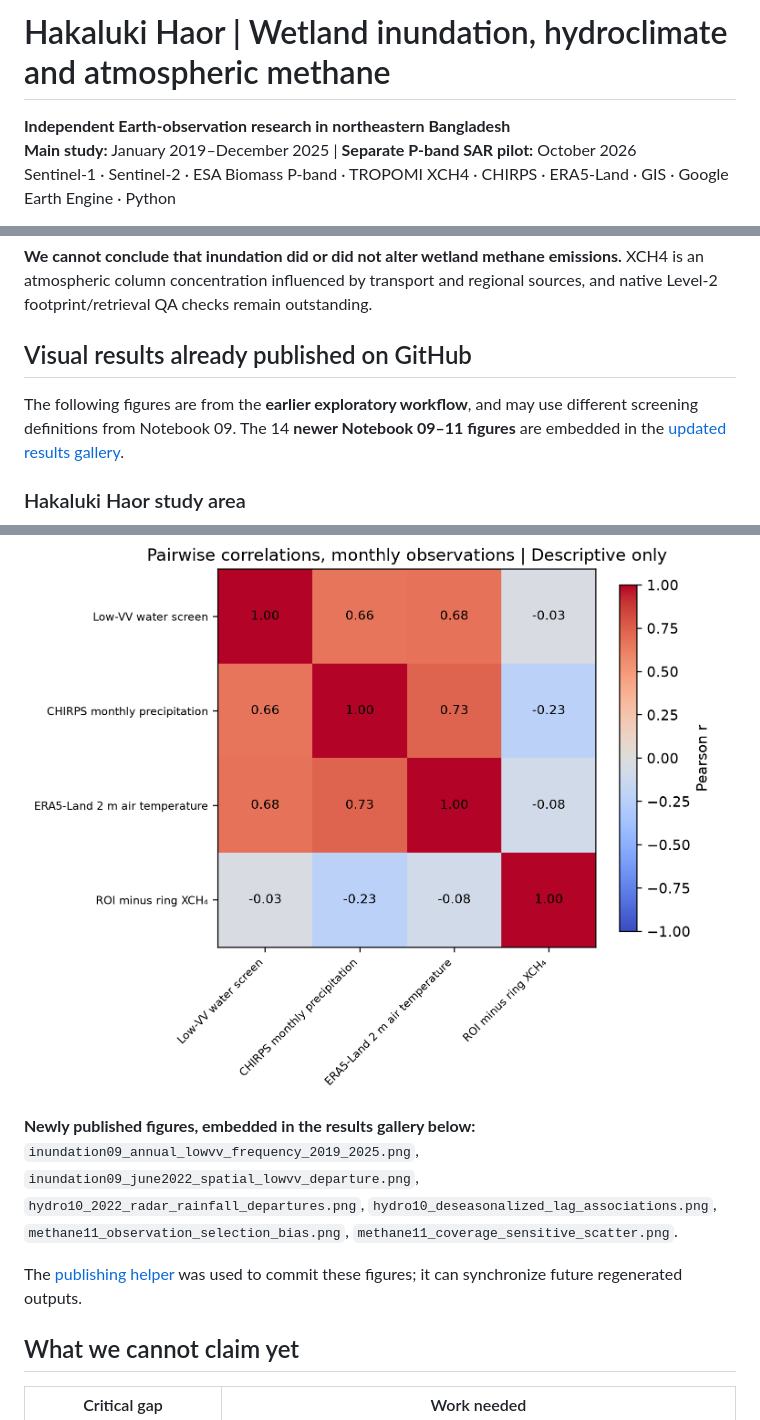
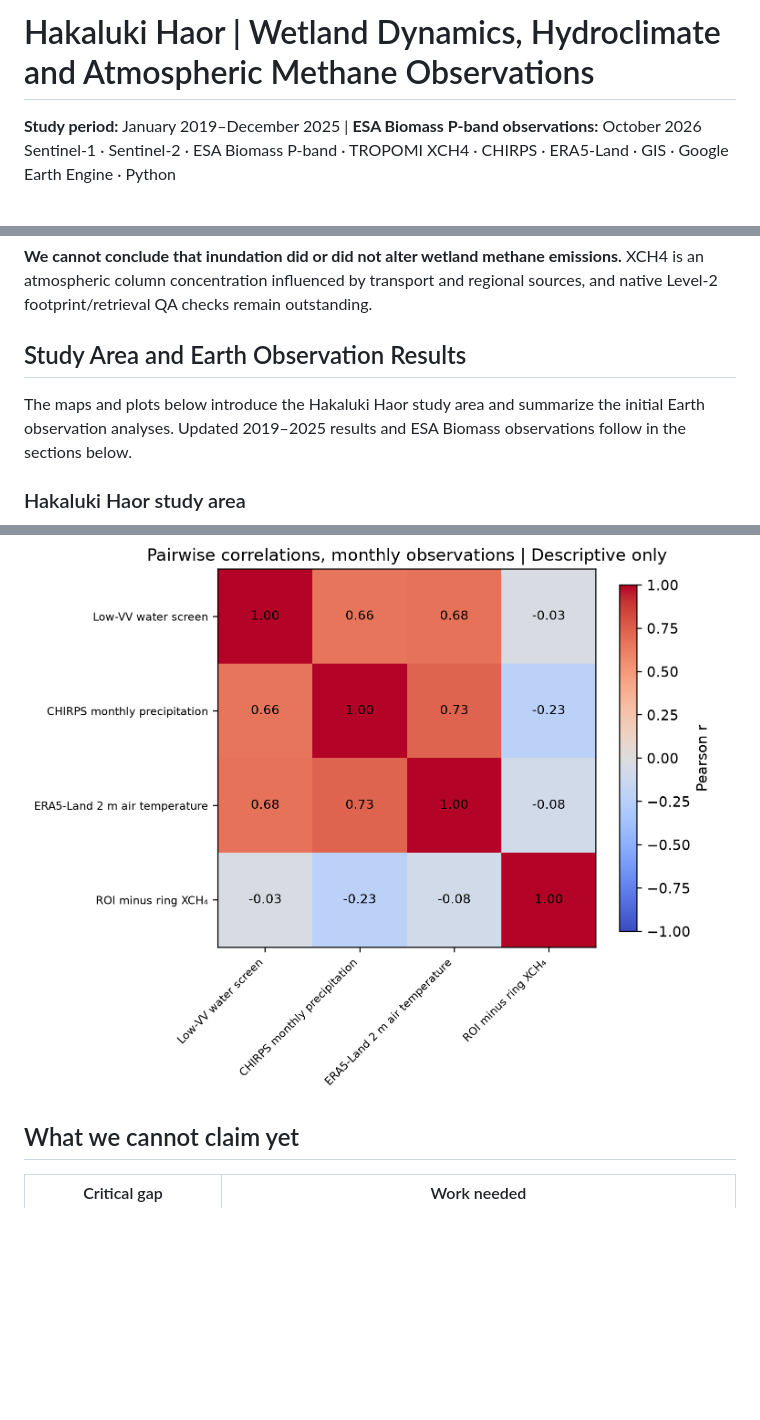
Before and after one commit to Bipul-roy-AI/Hakaluki-Haor-Wetland-Methane-Research, a Markdown page: README.md, 3 parts joined by grey strips. Drawn GitHub-style; blank space fills up the shorter version.

```diff
--- a/README.md
+++ b/README.md
@@ -1,7 +1,6 @@
-# Hakaluki Haor | Wetland inundation, hydroclimate and atmospheric methane
+# Hakaluki Haor | Wetland Dynamics, Hydroclimate and Atmospheric Methane Observations
 
-**Independent Earth-observation research in northeastern Bangladesh**
-**Main study:** January 2019–December 2025 | **Separate P-band SAR pilot:** October 2026
+**Study period:** January 2019–December 2025 | **ESA Biomass P-band observations:** October 2026
 Sentinel-1 · Sentinel-2 · ESA Biomass P-band · TROPOMI XCH4 · CHIRPS · ERA5-Land · GIS · Google Earth Engine · Python
 
 > **Research status: exploratory; independent scientific validation outstanding.** The radar-derived maps are **low-VV backscatter screening products, not verified flood maps**. TROPOMI measures atmospheric column methane (XCH4, ppb), **not wetland methane emission flux**. No field methane-flux validation, atmospheric inversion, or causal attribution has been completed.
@@ -47,9 +44,9 @@ Available-month, calendar-month-deseasonalized Spearman correlations were near z
 
 **We cannot conclude that inundation did or did not alter wetland methane emissions.** XCH4 is an atmospheric column concentration influenced by transport and regional sources, and native Level-2 footprint/retrieval QA checks remain outstanding.
 
-## Visual results already published on GitHub
+## Study Area and Earth Observation Results
 
-The following figures are from the **earlier exploratory workflow**, and may use different screening definitions from Notebook 09. The 14 **newer Notebook 09–11 figures** are embedded in the [updated results gallery](#updated-20192025-results-published-source-files).
+The maps and plots below introduce the Hakaluki Haor study area and summarize the initial Earth observation analyses. Updated 2019–2025 results and ESA Biomass observations follow in the sections below.
 
 ### Hakaluki Haor study area
 
@@ -73,10 +70,6 @@ The following figures are from the **earlier exploratory workflow**, and may use
 
 ![Exploratory relationships from an earlier workflow](docs/assets/figures/04_exploratory_correlations.png)
 
-**Newly published figures, embedded in the results gallery below:** `inundation09_annual_lowvv_frequency_2019_2025.png`, `inundation09_june2022_spatial_lowvv_departure.png`, `hydro10_2022_radar_rainfall_departures.png`, `hydro10_deseasonalized_lag_associations.png`, `methane11_observation_selection_bias.png`, `methane11_coverage_sensitive_scatter.png`.
-
-The [publishing helper](tools/publish_notebooks_09_11.py) was used to commit these figures; it can synchronize future regenerated outputs.
-
 ## What we cannot claim yet
 
 | Critical gap | Work needed |
```
Also changed, not shown: other parts of README.md (+4 -38 lines).
